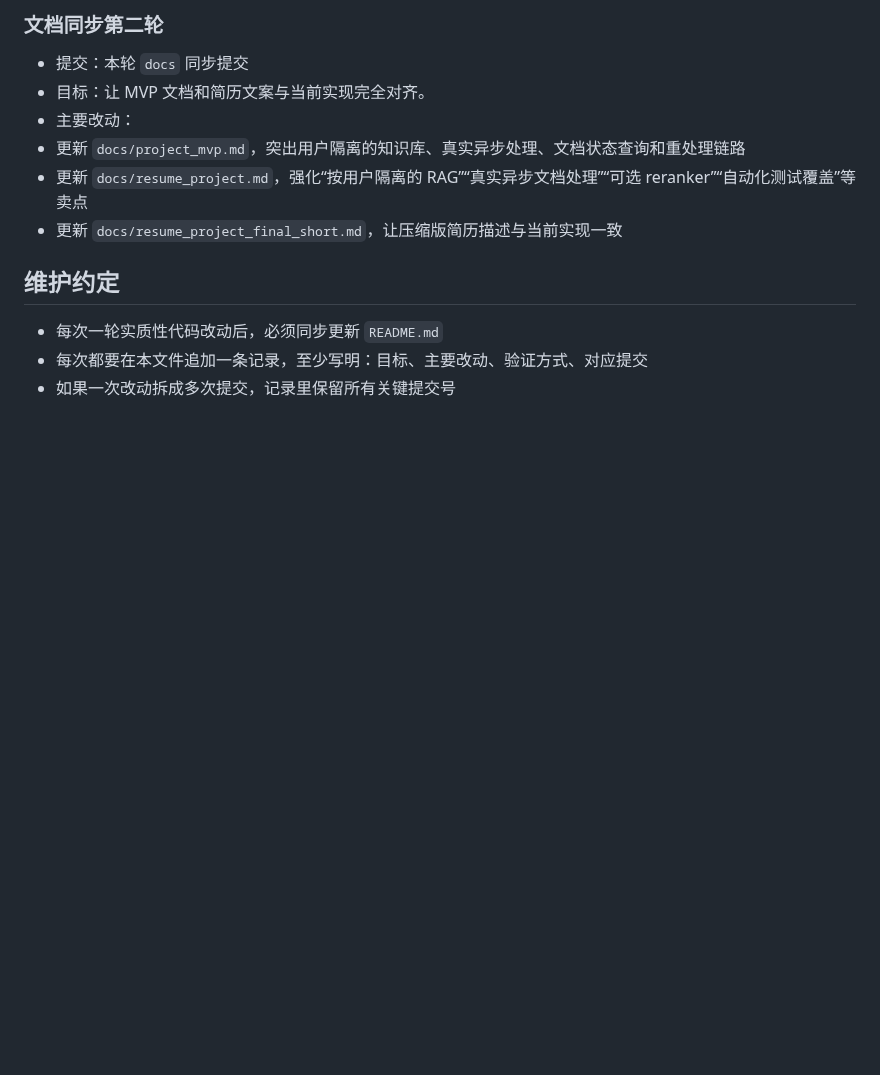
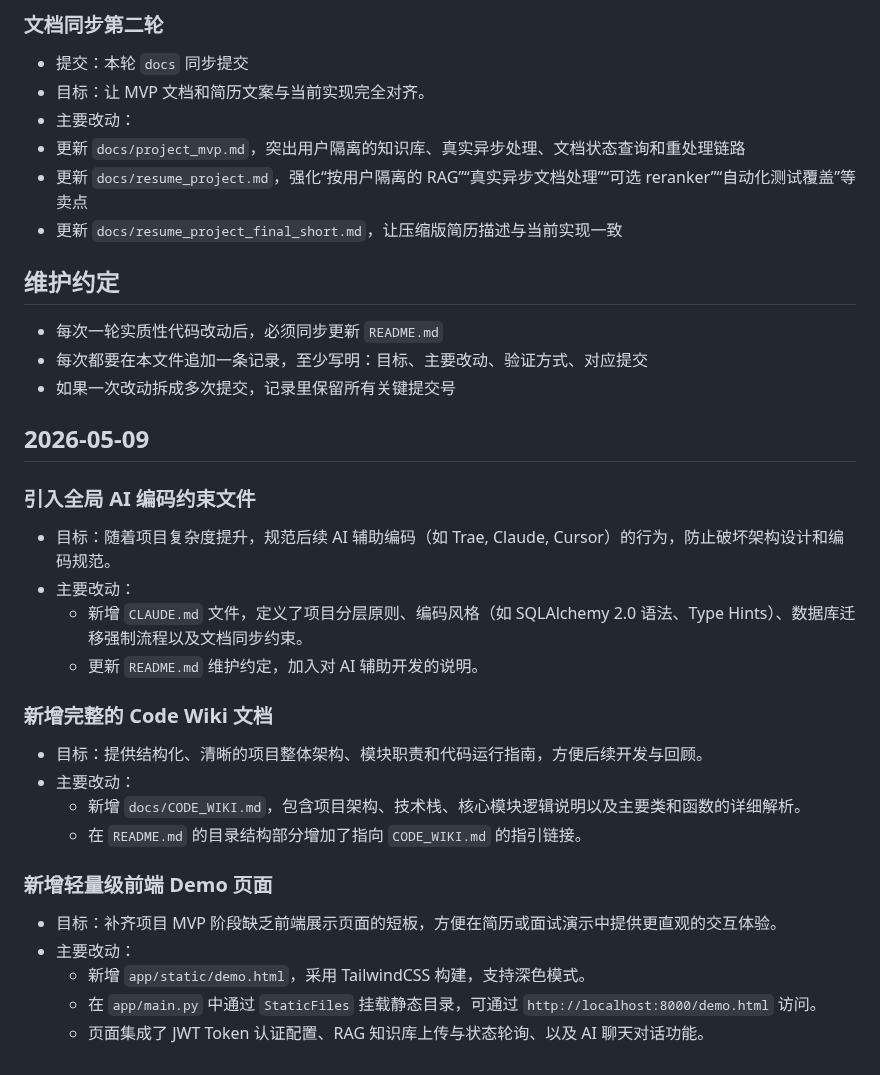
Before and after one commit to idkhgxyy/fastapi_starter, a Markdown page: docs/changes.md, the part around the change. Drawn GitHub-style; blank space fills up the shorter version.

```diff
--- a/docs/changes.md
+++ b/docs/changes.md
@@ -50,3 +50,24 @@
 - 每次一轮实质性代码改动后，必须同步更新 `README.md`
 - 每次都要在本文件追加一条记录，至少写明：目标、主要改动、验证方式、对应提交
 - 如果一次改动拆成多次提交，记录里保留所有关键提交号
+
+## 2026-05-09
+
+### 引入全局 AI 编码约束文件
+- 目标：随着项目复杂度提升，规范后续 AI 辅助编码（如 Trae, Claude, Cursor）的行为，防止破坏架构设计和编码规范。
+- 主要改动：
+  - 新增 `CLAUDE.md` 文件，定义了项目分层原则、编码风格（如 SQLAlchemy 2.0 语法、Type Hints）、数据库迁移强制流程以及文档同步约束。
+  - 更新 `README.md` 维护约定，加入对 AI 辅助开发的说明。
+
+### 新增完整的 Code Wiki 文档
+- 目标：提供结构化、清晰的项目整体架构、模块职责和代码运行指南，方便后续开发与回顾。
+- 主要改动：
+  - 新增 `docs/CODE_WIKI.md`，包含项目架构、技术栈、核心模块逻辑说明以及主要类和函数的详细解析。
+  - 在 `README.md` 的目录结构部分增加了指向 `CODE_WIKI.md` 的指引链接。
+
+### 新增轻量级前端 Demo 页面
+- 目标：补齐项目 MVP 阶段缺乏前端展示页面的短板，方便在简历或面试演示中提供更直观的交互体验。
+- 主要改动：
+  - 新增 `app/static/demo.html`，采用 TailwindCSS 构建，支持深色模式。
+  - 在 `app/main.py` 中通过 `StaticFiles` 挂载静态目录，可通过 `http://localhost:8000/demo.html` 访问。
+  - 页面集成了 JWT Token 认证配置、RAG 知识库上传与状态轮询、以及 AI 聊天对话功能。
```
Also changed, not shown: CLAUDE.md (added, +53 -0 lines), README.md (+15 -7 lines), docs/CODE_WIKI.md (added, +176 -0 lines), docs/images/grafana-dashboard.png (added), docs/images/rag-query-demo.png (added), docs/images/swagger-overview.png (added), 9 other files.
